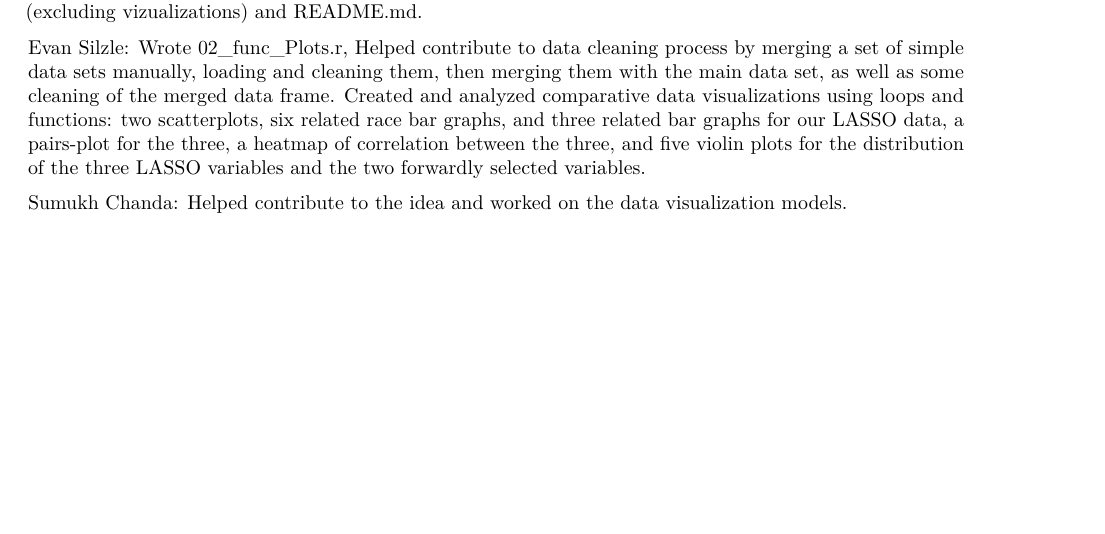
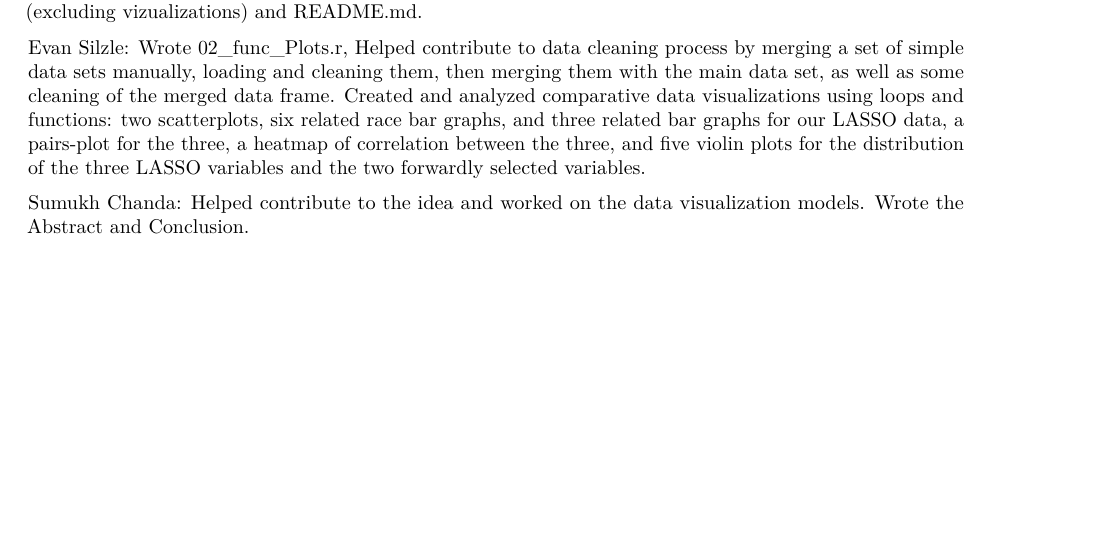
Before and after one commit to JaimeVal24/STAT107_Team-19_voting_prediction, an R Markdown document (FinalReport.Rmd): part of page 16 of 16, cut so that both start at the same text. Rendered offline with R 4.5, knitr and Pandoc, then LaTeX, with nearby package versions.

Commit message:
Added my contributions

```diff
--- a/FinalReport.Rmd
+++ b/FinalReport.Rmd
@@ -279,4 +279,4 @@ Jaime Valencia Lopez: Wrote 21_DataProcessing.Rmd (merged the first four dataset
 
 Evan Silzle: Wrote 02_func_Plots.r, Helped contribute to data cleaning process by merging a set of simple data sets manually, loading and cleaning them, then merging them with the main data set, as well as some cleaning of the merged data frame. Created and analyzed comparative data visualizations using loops and functions: two scatterplots, six related race bar graphs, and three related bar graphs for our LASSO data, a pairs-plot for the three, a heatmap of correlation between the three, and five violin plots for the distribution of the three LASSO variables and the two forwardly selected variables.
 
-Sumukh Chanda: Helped contribute to the idea and worked on the data visualization models.
+Sumukh Chanda: Helped contribute to the idea and worked on the data visualization models. Wrote the Abstract and Conclusion.
```
